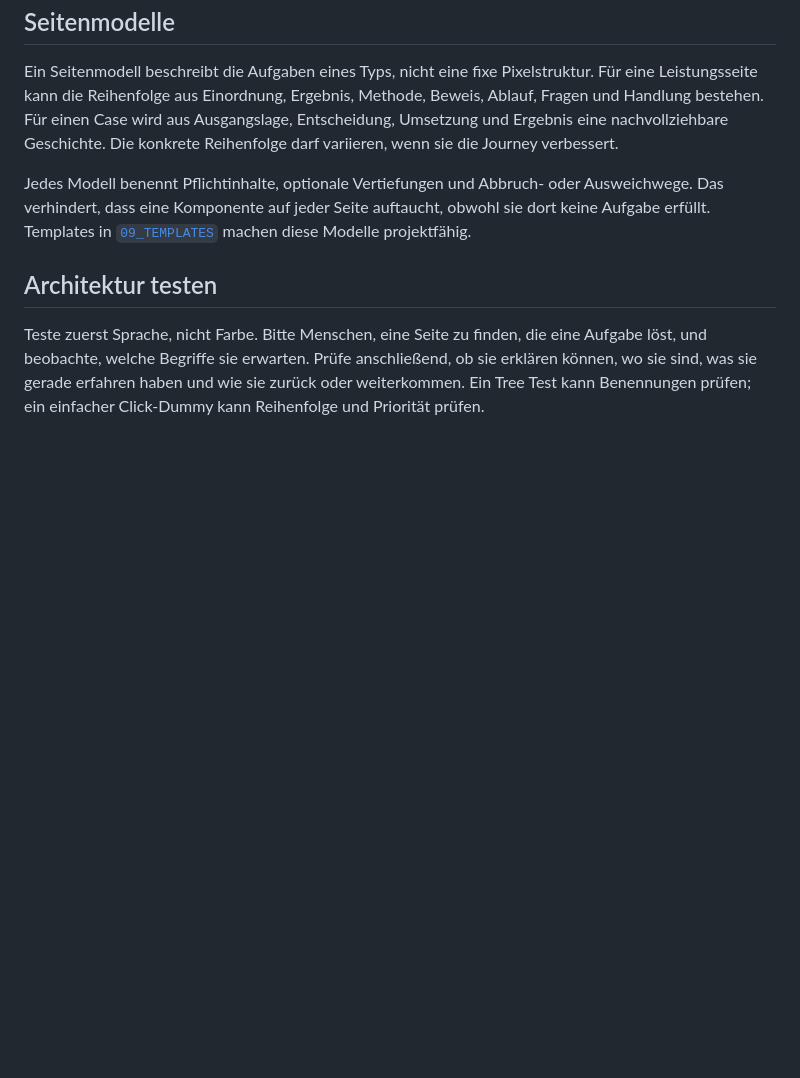
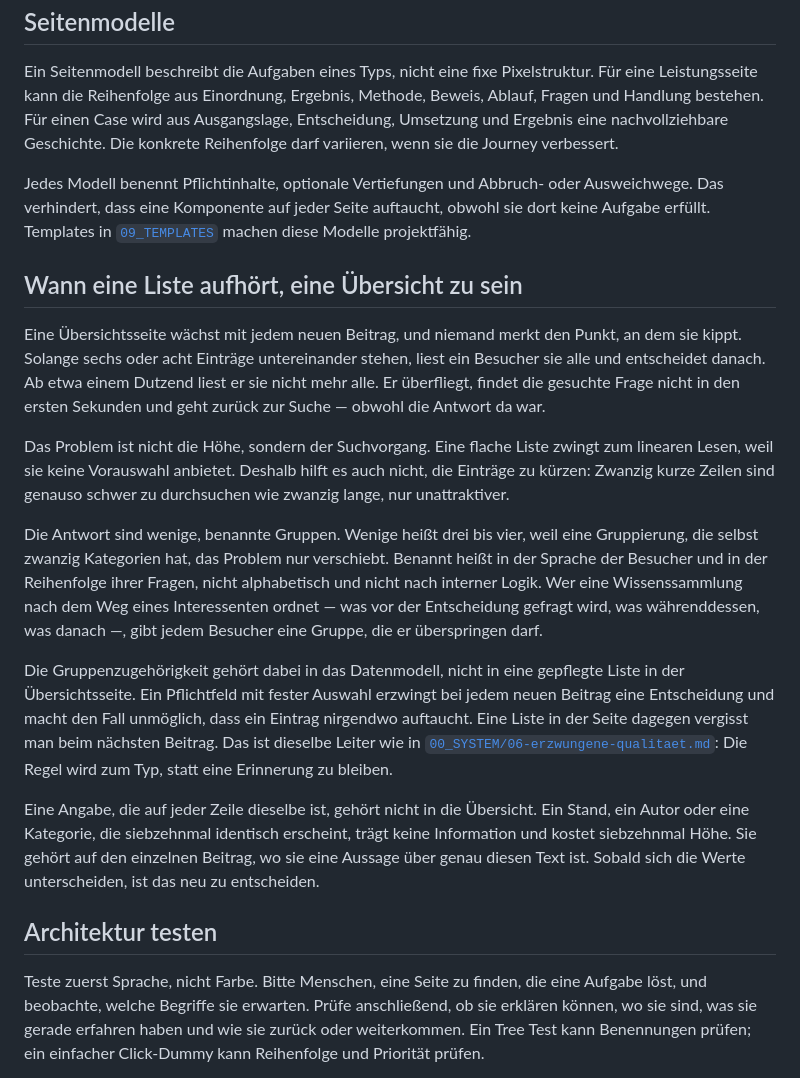
Before and after one commit to underworlddev1-spec/Vellox-OS, a Markdown page: 03_UX/01-user-journey-und-informationsarchitektur.md, the part around the change. Rendered like a GitHub page; blank space fills up the shorter version.

Commit message:
Informationsarchitektur: wann eine flache Liste keine Uebersicht mehr ist
PROBLEM: Eine Uebersichtsseite waechst mit jedem Beitrag, und der Punkt, an
dem sie kippt, faellt niemandem auf. Gemessen an einer Ratgeber-Uebersicht
mit siebzehn Eintraegen: 11,7 Bildschirme auf dem Handy, und die Hoehe war
dabei das kleinere Problem — wer eine bestimmte Frage sucht, muss alle
siebzehn lesen.

WARUM: Der Engpass ist der Suchvorgang, nicht die Hoehe. Kuerzere Eintraege
helfen deshalb nicht; wenige benannte Gruppen in der Reihenfolge der
Besucherfragen schon, weil sie erlauben, zwei Drittel zu ueberspringen.

Zwei Regeln dazu, die im Projekt belegt wurden: Die Gruppenzugehoerigkeit
gehoert als Pflichtfeld ins Datenmodell, nicht als gepflegte Liste in die
Uebersichtsseite — sonst faellt ein neuer Beitrag stillschweigend heraus.
Und eine Angabe, die auf jeder Zeile identisch ist, gehoert nicht in die
Uebersicht: siebzehn gleiche Stand-Zeilen trugen keine Information und
kosteten 0,7 Bildschirme.

Co-Authored-By: Claude Opus 5 <noreply@anthropic.com>
Claude-Session: https://claude.ai/code/session_01BSrjwsPVkbR5BJLpZqFct9

```diff
--- a/03_UX/01-user-journey-und-informationsarchitektur.md
+++ b/03_UX/01-user-journey-und-informationsarchitektur.md
@@ -32,6 +32,18 @@ Ein Seitenmodell beschreibt die Aufgaben eines Typs, nicht eine fixe Pixelstrukt
 
 Jedes Modell benennt Pflichtinhalte, optionale Vertiefungen und Abbruch- oder Ausweichwege. Das verhindert, dass eine Komponente auf jeder Seite auftaucht, obwohl sie dort keine Aufgabe erfüllt. Templates in [`09_TEMPLATES`](../09_TEMPLATES) machen diese Modelle projektfähig.
 
+## Wann eine Liste aufhört, eine Übersicht zu sein
+
+Eine Übersichtsseite wächst mit jedem neuen Beitrag, und niemand merkt den Punkt, an dem sie kippt. Solange sechs oder acht Einträge untereinander stehen, liest ein Besucher sie alle und entscheidet danach. Ab etwa einem Dutzend liest er sie nicht mehr alle. Er überfliegt, findet die gesuchte Frage nicht in den ersten Sekunden und geht zurück zur Suche — obwohl die Antwort da war.
+
+Das Problem ist nicht die Höhe, sondern der Suchvorgang. Eine flache Liste zwingt zum linearen Lesen, weil sie keine Vorauswahl anbietet. Deshalb hilft es auch nicht, die Einträge zu kürzen: Zwanzig kurze Zeilen sind genauso schwer zu durchsuchen wie zwanzig lange, nur unattraktiver.
+
+Die Antwort sind wenige, benannte Gruppen. Wenige heißt drei bis vier, weil eine Gruppierung, die selbst zwanzig Kategorien hat, das Problem nur verschiebt. Benannt heißt in der Sprache der Besucher und in der Reihenfolge ihrer Fragen, nicht alphabetisch und nicht nach interner Logik. Wer eine Wissenssammlung nach dem Weg eines Interessenten ordnet — was vor der Entscheidung gefragt wird, was währenddessen, was danach —, gibt jedem Besucher eine Gruppe, die er überspringen darf.
+
+Die Gruppenzugehörigkeit gehört dabei in das Datenmodell, nicht in eine gepflegte Liste in der Übersichtsseite. Ein Pflichtfeld mit fester Auswahl erzwingt bei jedem neuen Beitrag eine Entscheidung und macht den Fall unmöglich, dass ein Eintrag nirgendwo auftaucht. Eine Liste in der Seite dagegen vergisst man beim nächsten Beitrag. Das ist dieselbe Leiter wie in [`00_SYSTEM/06-erzwungene-qualitaet.md`](../00_SYSTEM/06-erzwungene-qualitaet.md): Die Regel wird zum Typ, statt eine Erinnerung zu bleiben.
+
+Eine Angabe, die auf jeder Zeile dieselbe ist, gehört nicht in die Übersicht. Ein Stand, ein Autor oder eine Kategorie, die siebzehnmal identisch erscheint, trägt keine Information und kostet siebzehnmal Höhe. Sie gehört auf den einzelnen Beitrag, wo sie eine Aussage über genau diesen Text ist. Sobald sich die Werte unterscheiden, ist das neu zu entscheiden.
+
 ## Architektur testen
 
 Teste zuerst Sprache, nicht Farbe. Bitte Menschen, eine Seite zu finden, die eine Aufgabe löst, und beobachte, welche Begriffe sie erwarten. Prüfe anschließend, ob sie erklären können, wo sie sind, was sie gerade erfahren haben und wie sie zurück oder weiterkommen. Ein Tree Test kann Benennungen prüfen; ein einfacher Click-Dummy kann Reihenfolge und Priorität prüfen.
```
